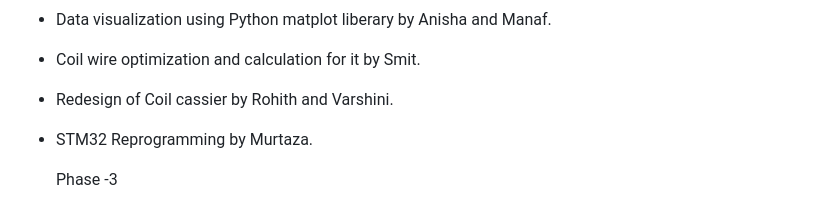
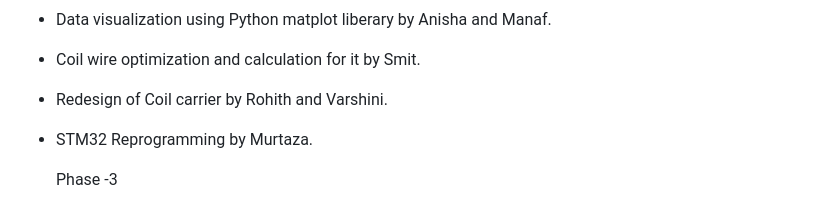
Before and after one commit to VarshiniiiiBM/CSPM_Project, a Markdown page: meeting_minutes.md, the part around the change. GitHub-like rendering.

```diff
--- a/meeting_minutes.md
+++ b/meeting_minutes.md
@@ -32,7 +32,7 @@ In this phase we had discussion about what new things we are doing in project an
 - Matlab simulation for overall system by Murtaza.
 - Data visualization using Python matplot liberary by Anisha and Manaf.
 - Coil wire optimization and calculation for it by Smit.
-- Redesign of Coil cassier by Rohith and Varshini.
+- Redesign of Coil carrier by Rohith and Varshini.
 - STM32 Reprogramming by Murtaza.
 
   Phase -3
```
